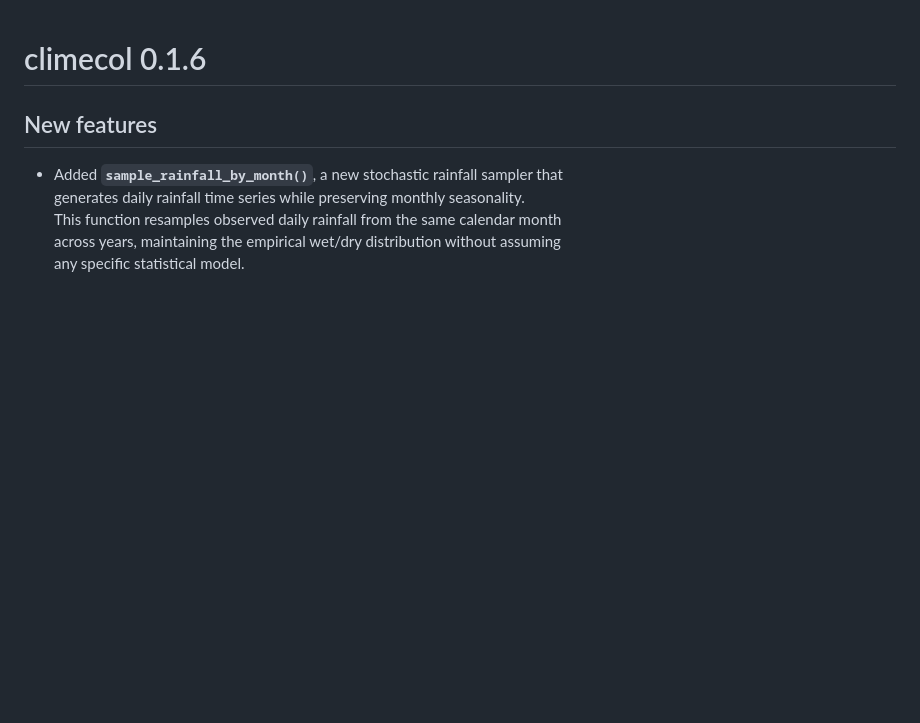
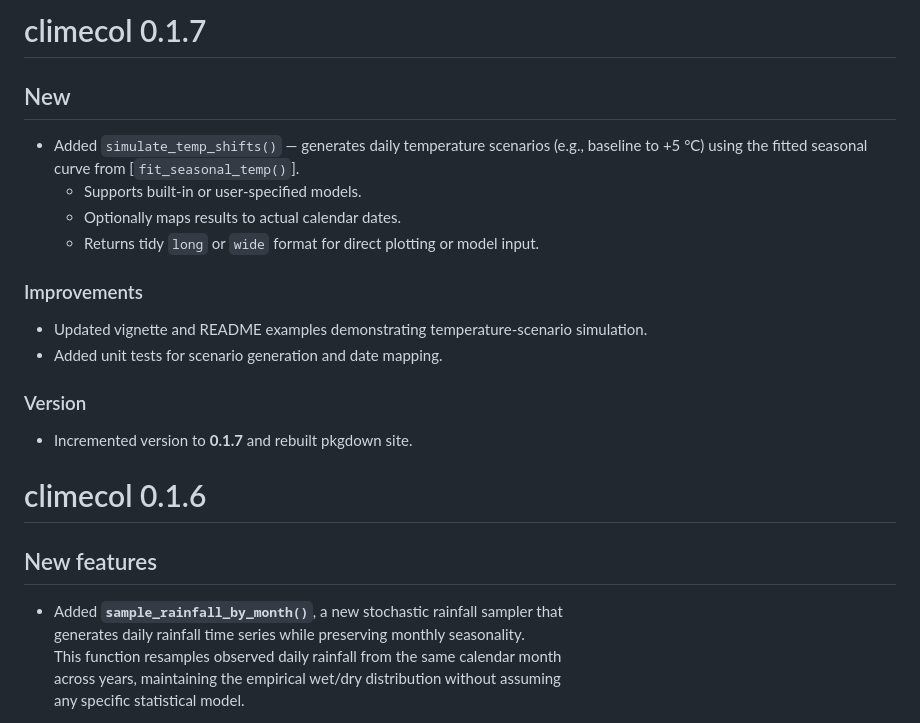
Before and after one commit to jbaafi/climecol, a Markdown page: NEWS.md, the part around the change. Rendered like a GitHub page; blank space fills up the shorter version.

```diff
--- a/NEWS.md
+++ b/NEWS.md
@@ -1,3 +1,18 @@
+# climecol 0.1.7
+
+## New
+- Added `simulate_temp_shifts()` — generates daily temperature scenarios (e.g., baseline to +5 °C) using the fitted seasonal curve from [`fit_seasonal_temp()`].
+  - Supports built-in or user-specified models.
+  - Optionally maps results to actual calendar dates.
+  - Returns tidy `long` or `wide` format for direct plotting or model input.
+
+### Improvements
+- Updated vignette and README examples demonstrating temperature-scenario simulation.
+- Added unit tests for scenario generation and date mapping.
+
+### Version
+- Incremented version to **0.1.7** and rebuilt pkgdown site.
+
 # climecol 0.1.6
 
 ## New features
```
Also changed, not shown: README.md (+66 -19 lines), man/figures/README-unnamed-chunk-5-1.png, man/figures/README-unnamed-chunk-6-1.png, man/figures/README-unnamed-chunk-7-1.png, man/figures/README-unnamed-chunk-8-1.png, man/figures/README-unnamed-chunk-9-1.png, 7 other files.
